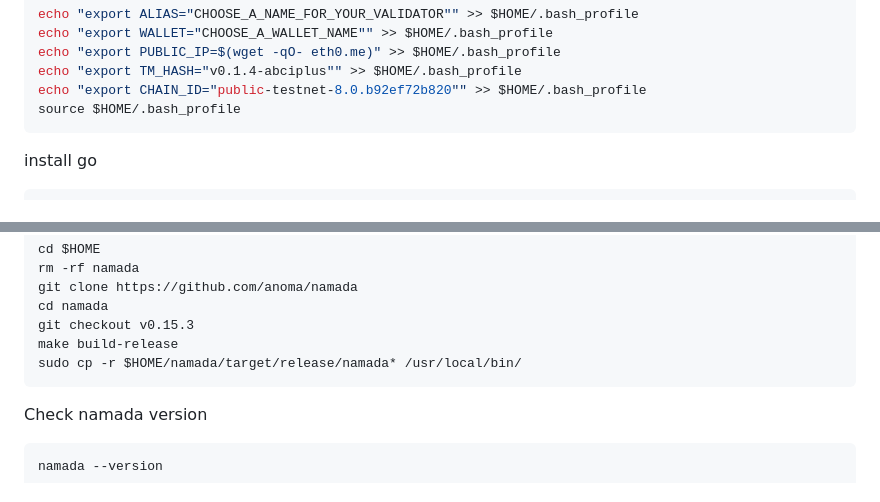
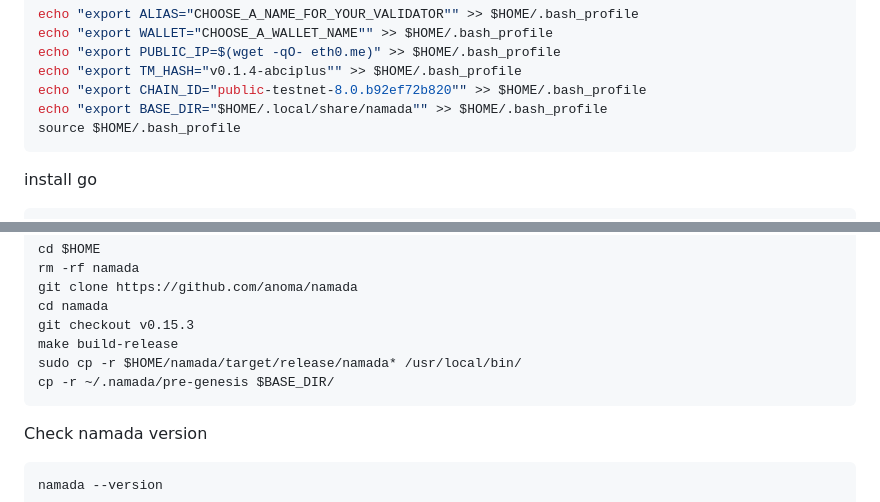
Before and after one commit to itrocket-team/testnet_guides, a Markdown page: namada/README.md, 2 parts joined by grey strips. GitHub-like rendering.

```diff
--- a/namada/README.md
+++ b/namada/README.md
@@ -35,6 +35,7 @@ echo "export WALLET="CHOOSE_A_WALLET_NAME"" >> $HOME/.bash_profile
 echo "export PUBLIC_IP=$(wget -qO- eth0.me)" >> $HOME/.bash_profile
 echo "export TM_HASH="v0.1.4-abciplus"" >> $HOME/.bash_profile
 echo "export CHAIN_ID="public-testnet-8.0.b92ef72b820"" >> $HOME/.bash_profile
+echo "export BASE_DIR="$HOME/.local/share/namada"" >> $HOME/.bash_profile
 source $HOME/.bash_profile
 ~~~
 
@@ -63,6 +64,7 @@ cd namada
 git checkout v0.15.3
 make build-release
 sudo cp -r $HOME/namada/target/release/namada* /usr/local/bin/
+cp -r ~/.namada/pre-genesis $BASE_DIR/
 ~~~
 
 Check namada version
```
